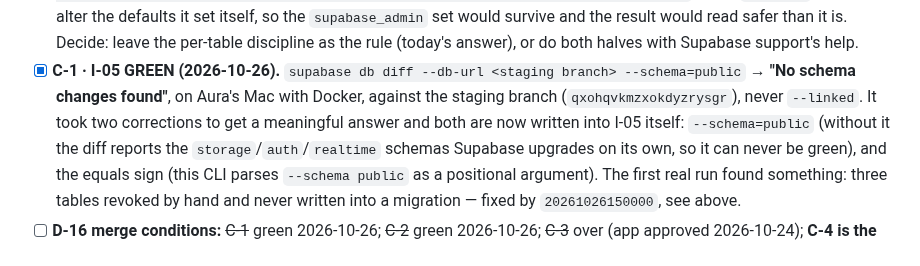
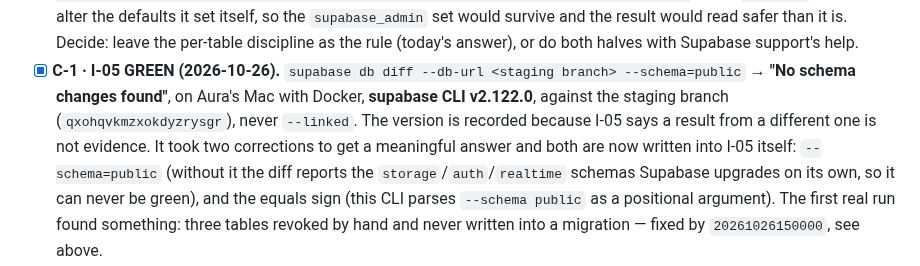
Before and after one commit to AURATAO/Hora_light_MVP, a Markdown page: PLAN.md, the part around the change. Rendered like a GitHub page.

```diff
--- a/PLAN.md
+++ b/PLAN.md
@@ -179,8 +179,9 @@ reasoning on by default — measure latency with it on and off.
   or do both halves with Supabase support's help.
 - [x] **C-1 · I-05 GREEN (2026-10-26).** `supabase db diff --db-url <staging
   branch> --schema=public` → **"No schema changes found"**, on Aura's Mac with
-  Docker, against the staging branch (`qxohqvkmzxokdyzrysgr`), never
-  `--linked`. It took two corrections to get a meaningful answer and both are
+  Docker, **supabase CLI v2.122.0**, against the staging branch
+  (`qxohqvkmzxokdyzrysgr`), never `--linked`. The version is recorded because
+  I-05 says a result from a different one is not evidence. It took two corrections to get a meaningful answer and both are
   now written into I-05 itself: `--schema=public` (without it the diff reports
   the `storage`/`auth`/`realtime` schemas Supabase upgrades on its own, so it
   can never be green), and the equals sign (this CLI parses `--schema public`
```
Also changed, not shown: skills/channel-go-live-runbook.md (+1 -1 lines), skills/decisions/D-16-messaging-channel.md (+3 -1 lines).
